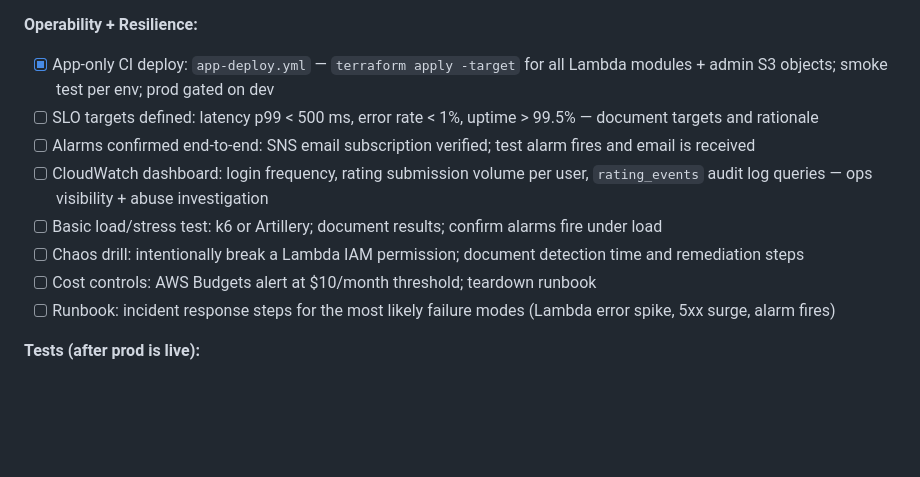
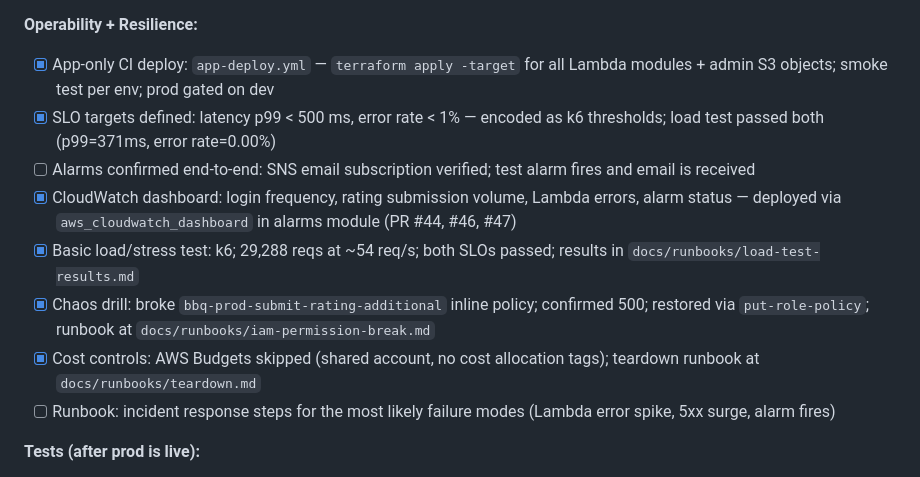
Before and after one commit to Justinmemphis/memphis-bbq-ranking-platform, a Markdown page: docs/archive/roadmap.md, the part around the change. GitHub-like rendering; blank space fills up the shorter version.

```diff
--- a/docs/archive/roadmap.md
+++ b/docs/archive/roadmap.md
@@ -183,12 +183,12 @@ All infrastructure is scaffolded and validated in dev first. When ready to flip
 
 **Operability + Resilience:**
 - [x] App-only CI deploy: `app-deploy.yml` — `terraform apply -target` for all Lambda modules + admin S3 objects; smoke test per env; prod gated on dev
-- [ ] SLO targets defined: latency p99 < 500 ms, error rate < 1%, uptime > 99.5% — document targets and rationale
+- [x] SLO targets defined: latency p99 < 500 ms, error rate < 1% — encoded as k6 thresholds; load test passed both (p99=371ms, error rate=0.00%)
 - [ ] Alarms confirmed end-to-end: SNS email subscription verified; test alarm fires and email is received
-- [ ] CloudWatch dashboard: login frequency, rating submission volume per user, `rating_events` audit log queries — ops visibility + abuse investigation
-- [ ] Basic load/stress test: k6 or Artillery; document results; confirm alarms fire under load
-- [ ] Chaos drill: intentionally break a Lambda IAM permission; document detection time and remediation steps
-- [ ] Cost controls: AWS Budgets alert at $10/month threshold; teardown runbook
+- [x] CloudWatch dashboard: login frequency, rating submission volume, Lambda errors, alarm status — deployed via `aws_cloudwatch_dashboard` in alarms module (PR #44, #46, #47)
+- [x] Basic load/stress test: k6; 29,288 reqs at ~54 req/s; both SLOs passed; results in `docs/runbooks/load-test-results.md`
+- [x] Chaos drill: broke `bbq-prod-submit-rating-additional` inline policy; confirmed 500; restored via `put-role-policy`; runbook at `docs/runbooks/iam-permission-break.md`
+- [x] Cost controls: AWS Budgets skipped (shared account, no cost allocation tags); teardown runbook at `docs/runbooks/teardown.md`
 - [ ] Runbook: incident response steps for the most likely failure modes (Lambda error spike, 5xx surge, alarm fires)
 
 **Tests (after prod is live):**
```
Also changed, not shown: docs/04-cost-estimate.md (+6 -6 lines), docs/runbooks/teardown.md (added, +157 -0 lines).
